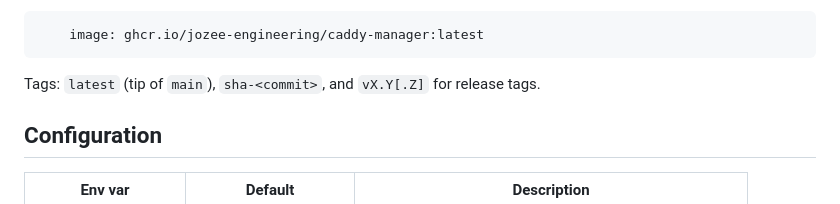
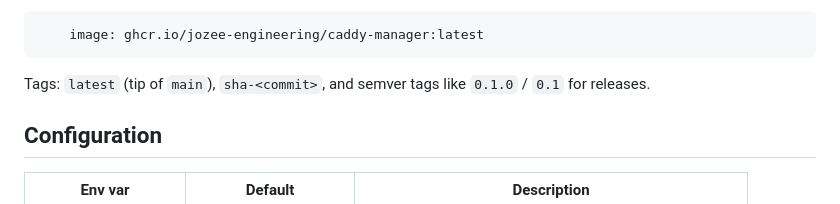
Before and after one commit to Jozee-Engineering/caddy-manager, a Markdown page: README.md, the part around the change. GitHub-like rendering.

Commit message:
Docs: correct GHCR image tag format (0.1.0, not v0.1.0)

````diff
--- a/README.md
+++ b/README.md
@@ -86,7 +86,7 @@ To use it in `docker-compose.yml`, replace `build: .` with:
     image: ghcr.io/jozee-engineering/caddy-manager:latest
 ```
 
-Tags: `latest` (tip of `main`), `sha-<commit>`, and `vX.Y[.Z]` for release tags.
+Tags: `latest` (tip of `main`), `sha-<commit>`, and semver tags like `0.1.0` / `0.1` for releases.
 
 ## Configuration
 
````
